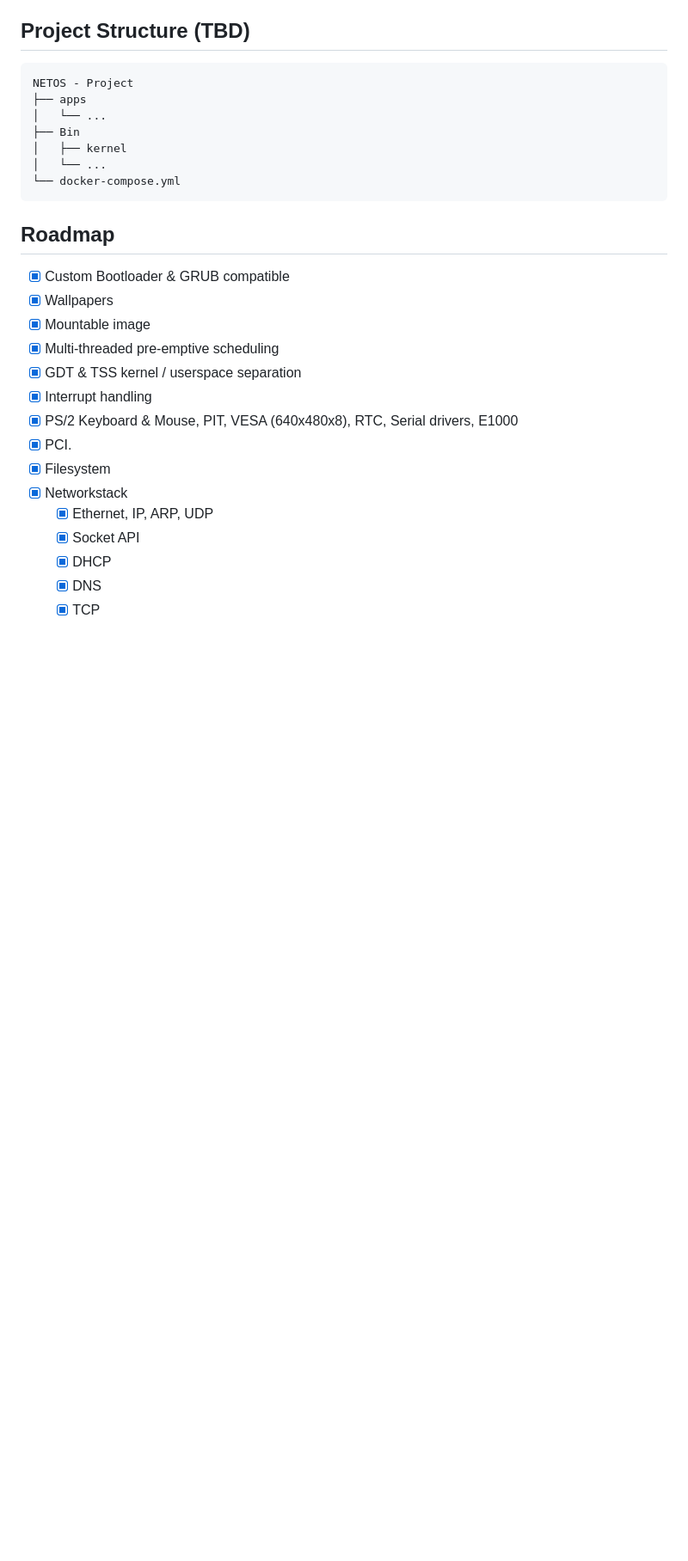
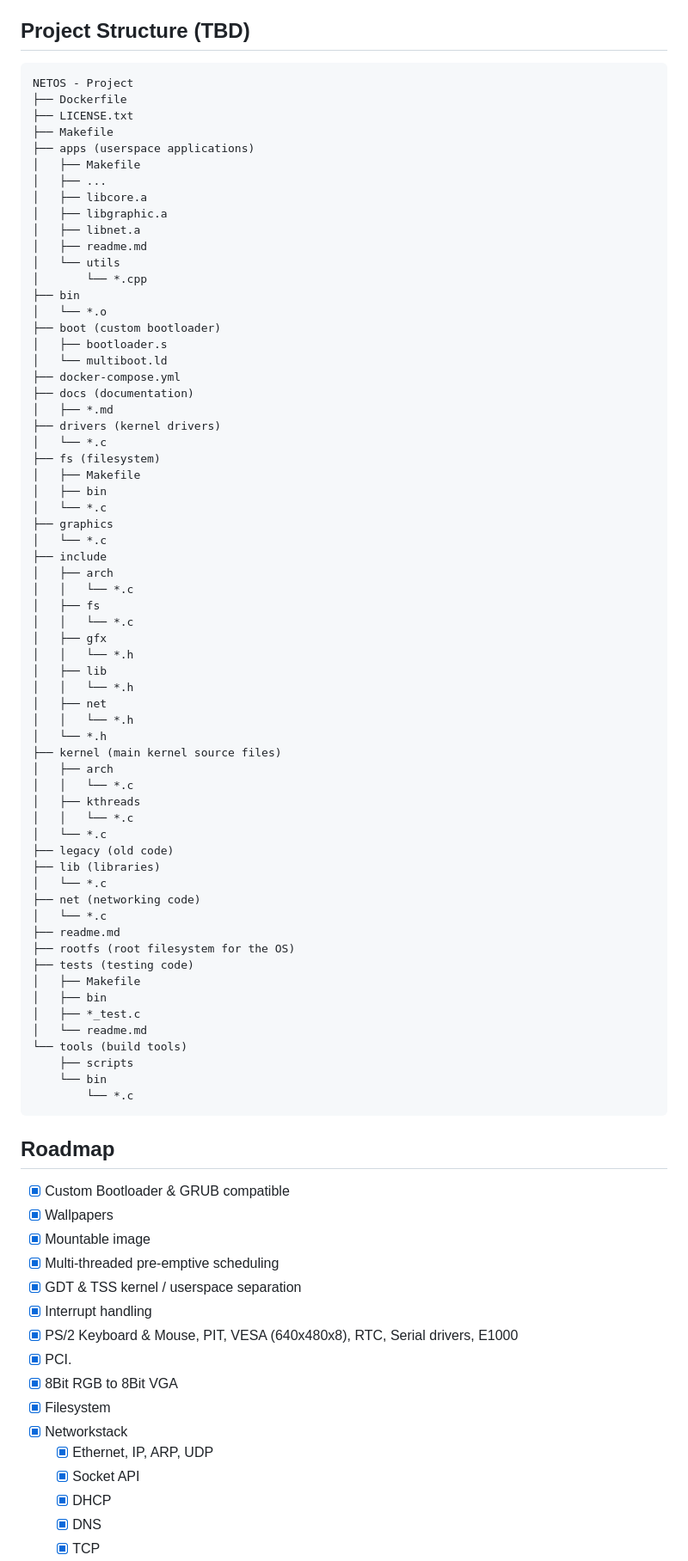
Before and after one commit to joexbayer/RetrOS-32, a Markdown page: readme.md, the part around the change printed below. Shown: that part at 86% size. Rendered like a GitHub page; blank space fills up the shorter version.

```diff
--- a/readme.md
+++ b/readme.md
@@ -165,12 +165,68 @@ IBM Thinkpad a21p
 
 ## Project Structure (TBD)
     NETOS - Project
-    ├── apps
-    │   └── ...
-    ├── Bin
-    │   ├── kernel
-    │   └── ...
-    └── docker-compose.yml
+    ├── Dockerfile
+    ├── LICENSE.txt
+    ├── Makefile
+    ├── apps (userspace applications)
+    │   ├── Makefile
+    │   ├── ...
+    │   ├── libcore.a
+    │   ├── libgraphic.a
+    │   ├── libnet.a
+    │   ├── readme.md
+    │   └── utils
+    │       └── *.cpp
+    ├── bin
+    │   └── *.o
+    ├── boot (custom bootloader)
+    │   ├── bootloader.s
+    │   └── multiboot.ld
+    ├── docker-compose.yml
+    ├── docs (documentation)
+    │   ├── *.md
+    ├── drivers (kernel drivers)
+    │   └── *.c
+    ├── fs (filesystem)
+    │   ├── Makefile
+    │   ├── bin
+    │   └── *.c
+    ├── graphics
+    │   └── *.c
+    ├── include
+    │   ├── arch
+    │   │   └── *.c
+    │   ├── fs
+    │   │   └── *.c
+    │   ├── gfx
+    │   │   └── *.h
+    │   ├── lib
+    │   │   └── *.h
+    │   ├── net
+    │   │   └── *.h
+    │   └── *.h
+    ├── kernel (main kernel source files)
+    │   ├── arch
+    │   │   └── *.c
+    │   ├── kthreads
+    │   │   └── *.c
+    │   └── *.c
+    ├── legacy (old code)
+    ├── lib (libraries)
+    │   └── *.c
+    ├── net (networking code)
+    │   └── *.c
+    ├── readme.md
+    ├── rootfs (root filesystem for the OS)
+    ├── tests (testing code)
+    │   ├── Makefile
+    │   ├── bin
+    │   ├── *_test.c
+    │   └── readme.md
+    └── tools (build tools)
+        ├── scripts
+        └── bin
+            └── *.c
 
 <!-- ROADMAP -->
 ## Roadmap
@@ -183,6 +239,7 @@ IBM Thinkpad a21p
 - [x] Interrupt handling
 - [x] PS/2 Keyboard & Mouse, PIT, VESA (640x480x8), RTC, Serial drivers, E1000
 - [x] PCI.
+- [x] 8Bit RGB to 8Bit VGA
 - [x] Filesystem
 - [x] Networkstack
   - [x] Ethernet, IP, ARP, UDP
```
Also changed, not shown: other parts of readme.md (+3 -2 lines), graphics/screenshot1.png, graphics/screenshot2.png, graphics/screenshot3.png, 6 other files.
